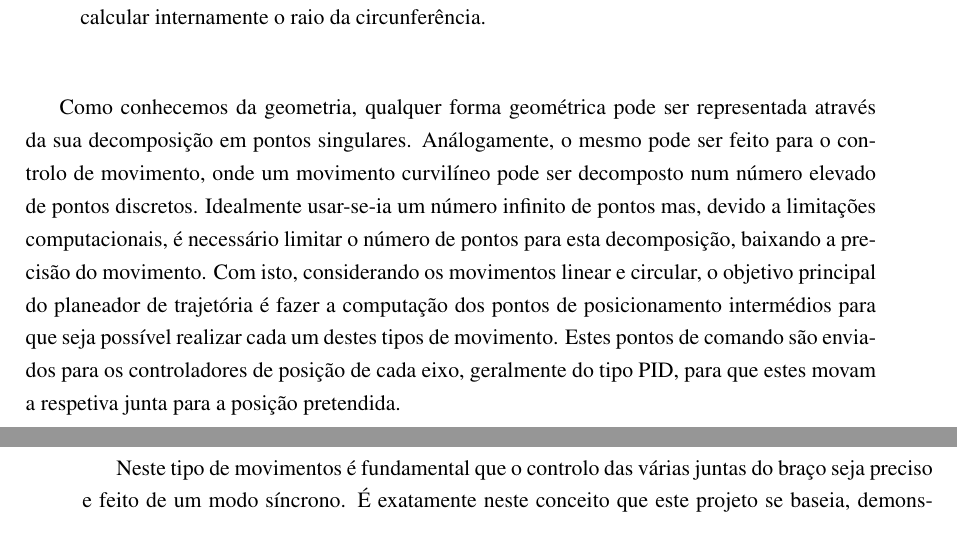
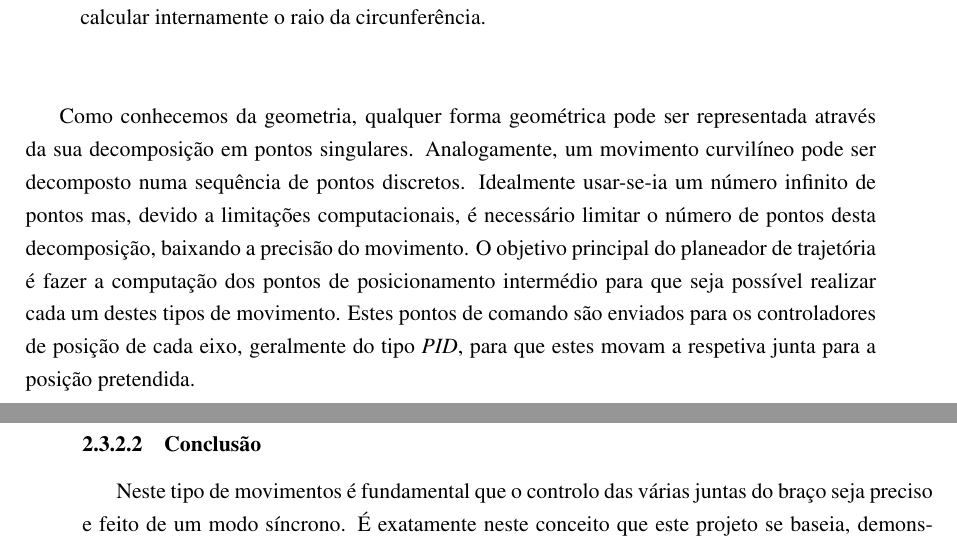
Before and after one commit to simaoamorim/master-thesis, a LaTeX thesis (PDI/final-report/pdi.tex, which reads PDI/final-report/chapter2.tex): two parts of pages 20 and 21 of 27, joined at a grey line, cut so that both start at the same text. Compiled offline with pdfLaTeX.

Commit message:
Improve paragraphs on the second proposal.

```diff
--- a/PDI/final-report/chapter2.tex
+++ b/PDI/final-report/chapter2.tex
@@ -269,19 +269,18 @@ combinações dos seguintes tipos de movimento:
 \end{itemize}
 
 Como conhecemos da geometria, qualquer forma geométrica pode ser representada
-através da sua decomposição em pontos singulares. Análogamente,
-o mesmo pode ser feito para o controlo de movimento, onde um movimento
-curvilíneo pode ser decomposto num número elevado de pontos discretos.
+através da sua decomposição em pontos singulares. Analogamente, um movimento
+curvilíneo pode ser decomposto numa sequência de pontos discretos.
 Idealmente usar-se-ia um número infinito de pontos mas, devido a limitações
-computacionais, é necessário limitar o número de pontos para esta decomposição,
-baixando a precisão do movimento. Com isto, considerando os movimentos
-linear e circular, o objetivo principal do planeador de trajetória é fazer
-a computação dos pontos de posicionamento intermédios para que seja possível
-realizar cada um destes tipos de movimento. Estes pontos de comando são
-enviados para os controladores de posição de cada eixo, geralmente do tipo
-PID, para que estes movam a respetiva junta para a posição pretendida.
+computacionais, é necessário limitar o número de pontos desta decomposição,
+baixando a precisão do movimento. O objetivo principal do planeador de
+trajetória é fazer a computação dos pontos de posicionamento intermédio
+para que seja possível realizar cada um destes tipos de movimento.
+Estes pontos de comando são enviados para os controladores de posição de
+cada eixo, geralmente do tipo \emph{PID}, para que estes movam a respetiva junta
+para a posição pretendida.
 
-% \subsection{Conclusão}
+\subsubsection{Conclusão}
 Neste tipo de movimentos é fundamental que o controlo das várias juntas
 do braço seja preciso e feito de um modo síncrono. É exatamente neste
 conceito que este projeto se baseia, demonstrando que é necessária uma
```
